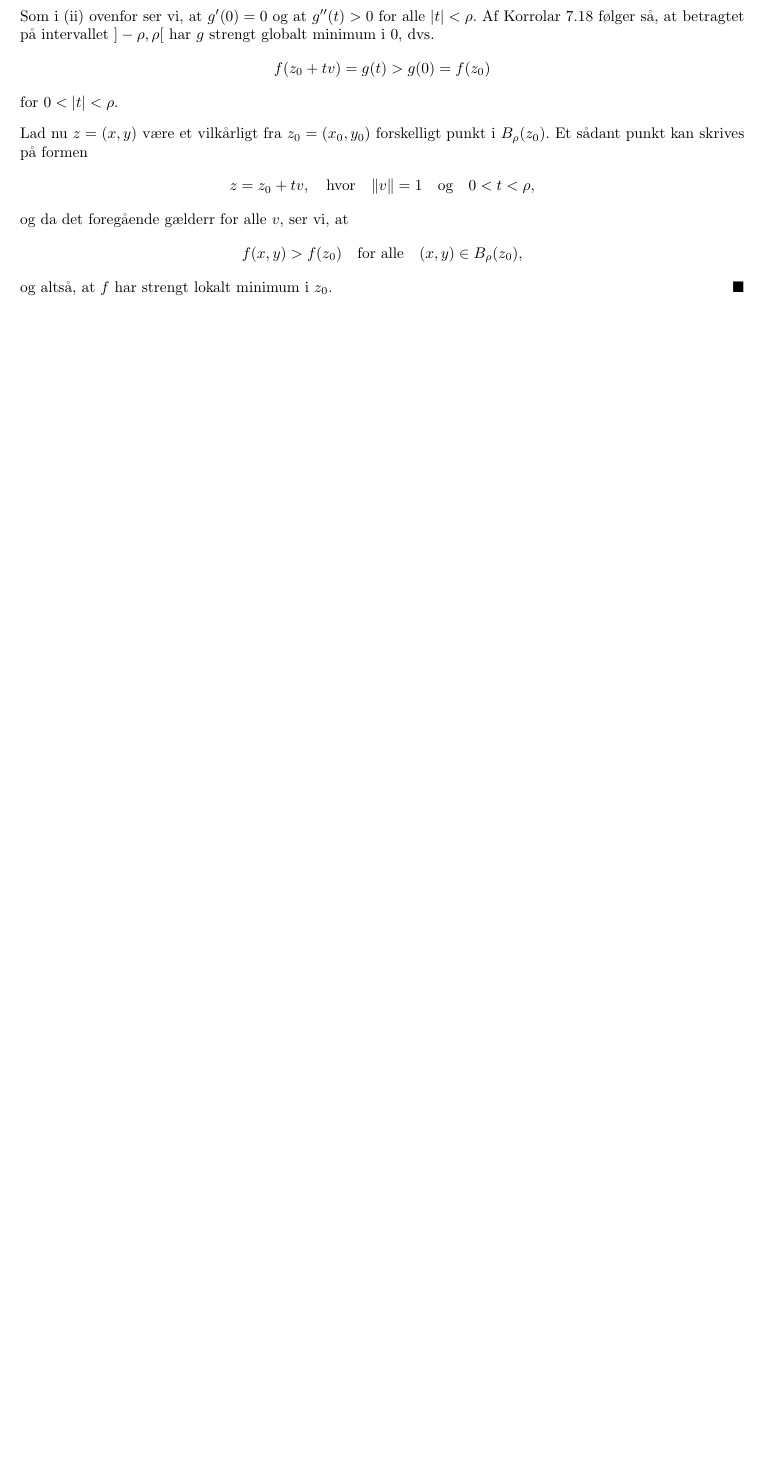
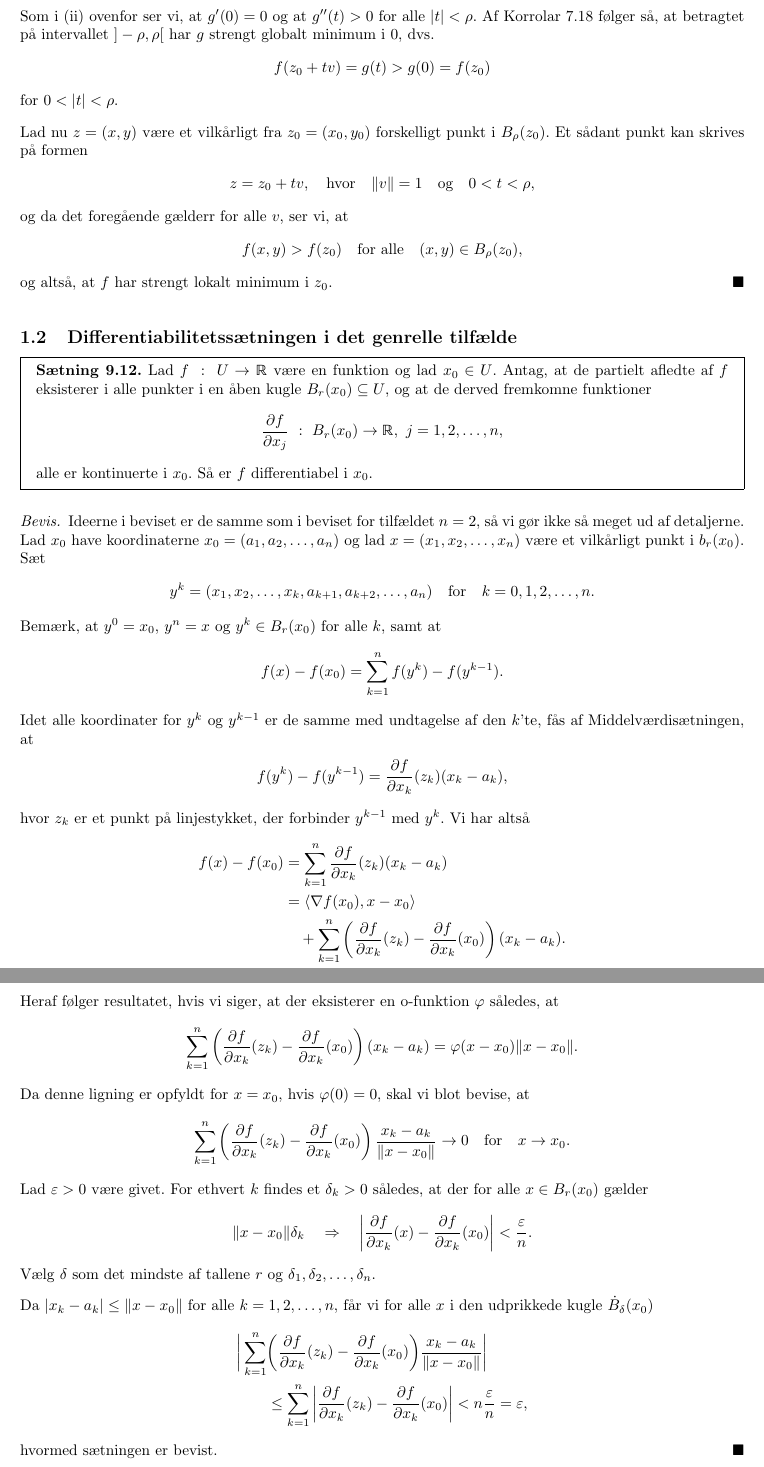
Before and after one commit to Rosenkrands/analysis-2-exam, a LaTeX document (main.tex, which reads Mainmatter/1.tex): part of page 6 of 11 before the commit and two parts of pages 6 and 7 of 12 after it, the two joined at a grey line, cut so that both start at the same text, the shorter picture padded with empty space. Compiled offline with pdfLaTeX.

Commit message:
Differentiabilitetssætningen

```diff
--- a/Mainmatter/1.tex
+++ b/Mainmatter/1.tex
@@ -165,3 +165,55 @@
   \end{align*}
   og altså, at $f$ har strengt lokalt minimum i $z_0$.
 \end{proof}
+
+\subsection{Differentiabilitetssætningen i det genrelle tilfælde}
+\begin{boks}{Sætning 9.12}
+  Lad $f \ : \ U \rightarrow \mathbb{R}$ være en funktion og lad $x_0 \in U$. Antag, at de partielt afledte af $f$ eksisterer i alle punkter i en åben kugle $B_r(x_0) \subseteq U$, og at de derved fremkomne funktioner
+  \begin{align*}
+    \frac{\partial f}{\partial x_j} \ : \ B_r(x_0) \rightarrow \mathbb{R}, \
+    j = 1,2,\ldots,n,
+  \end{align*}
+  alle er kontinuerte i $x_0$. Så er $f$ differentiabel i $x_0$.
+\end{boks}
+\begin{proof}
+  Ideerne i beviset er de samme som i beviset for tilfældet $n = 2$, så vi gør ikke så meget ud af detaljerne. Lad $x_0$ have koordinaterne $x_0 = (a_1, a_2, \ldots, a_n)$ og lad $x = (x_1, x_2, \ldots, x_n)$ være et vilkårligt punkt i $b_r(x_0)$. Sæt
+  \begin{align*}
+    y^k = (x_1, x_2, \ldots, x_k, a_{k + 1}, a_{k + 2}, \ldots, a_n)
+    \quad \text{for} \quad k = 0, 1, 2, \ldots, n.
+  \end{align*}
+  Bemærk, at $y^0 = x_0$, $y^n = x$ og $y^k \in B_r(x_0)$ for alle $k$, samt at
+  \begin{align*}
+    f(x) - f(x_0) = \sum_{k = 1}^n f(y^k) - f(y^{k - 1}).
+  \end{align*}
+  Idet alle koordinater for $y^k$ og $y^{k - 1}$ er de samme med undtagelse af den $k$'te, fås af Middelværdisætningen, at
+  \begin{align*}
+    f(y^k) - f(y^{k - 1}) = \frac{\partial f}{\partial x_k}(z_k)(x_k - a_k),
+  \end{align*}
+  hvor $z_k$ er et punkt på linjestykket, der forbinder $y^{k - 1}$ med $y^k$. Vi har altså
+  \begin{align*}
+    f(x) - f(x_0) &= \sum_{k = 1}^n \frac{\partial f}{\partial x_k}(z_k)(x_k - a_k) \\
+    &= \langle \nabla f(x_0), x - x_0 \rangle\\
+    &\quad + \sum_{k = 1}^n \left( \frac{\partial f}{\partial x_k}(z_k) - \frac{\partial f}{\partial x_k}(x_0) \right) (x_k - a_k).
+   \end{align*}
+   Heraf følger resultatet, hvis vi siger, at der eksisterer en o-funktion $\varphi$ således, at
+   \begin{align*}
+     \sum_{k = 1}^n \left( \frac{\partial f}{\partial x_k}(z_k) - \frac{\partial f}{\partial x_k}(x_0) \right) (x_k - a_k) =
+     \varphi(x - x_0) \| x -x_0 \|.
+   \end{align*}
+   Da denne ligning er opfyldt for $x = x_0$, hvis $\varphi(0) = 0$, skal vi blot bevise, at
+   \begin{align*}
+     \sum_{k = 1}^n \left( \frac{\partial f}{\partial x_k}(z_k) - \frac{\partial f}{\partial x_k}(x_0) \right) \frac{x_k - a_k}{\| x - x_0 \|} \rightarrow 0 \quad \text{for} \quad x \rightarrow x_0.
+   \end{align*}
+   Lad $\varepsilon > 0$ være givet. For ethvert $k$ findes et $\delta_k > 0$ således, at der for alle $x \in B_r(x_0)$ gælder
+   \begin{align*}
+     \| x - x_0 \| \delta_k \quad \Rightarrow \quad \left| \frac{\partial f}{\partial x_k}(x) - \frac{\partial f}{\partial x_k}(x_0) \right| < \frac{\varepsilon}{n}.
+   \end{align*}
+   Vælg $\delta$ som det mindste af tallene $r$ og $\delta_1, \delta_2, \ldots, \delta_n.$
+
+   Da $|x_k - a_k| \leq \| x - x_0 \|$ for alle $k = 1,2, \ldots, n,$ får vi for alle $x$ i den udprikkede kugle $\dot{B}_\delta (x_0)$
+   \begin{align*}
+     \bigg| \sum_{k = 1}^n &\bigg( \frac{\partial f}{\partial x_k}(z_k) - \frac{\partial f}{\partial x_k}(x_0) \bigg) \frac{x_k - a_k}{\| x - x_0 \|} \bigg| \\
+     &\leq \sum_{k = 1}^n \left|\frac{\partial f}{\partial x_k}(z_k) - \frac{\partial f}{\partial x_k}(x_0)\right| < n\frac{\varepsilon}{n} = \varepsilon,
+   \end{align*}
+   hvormed sætningen er bevist.
+\end{proof}
```
